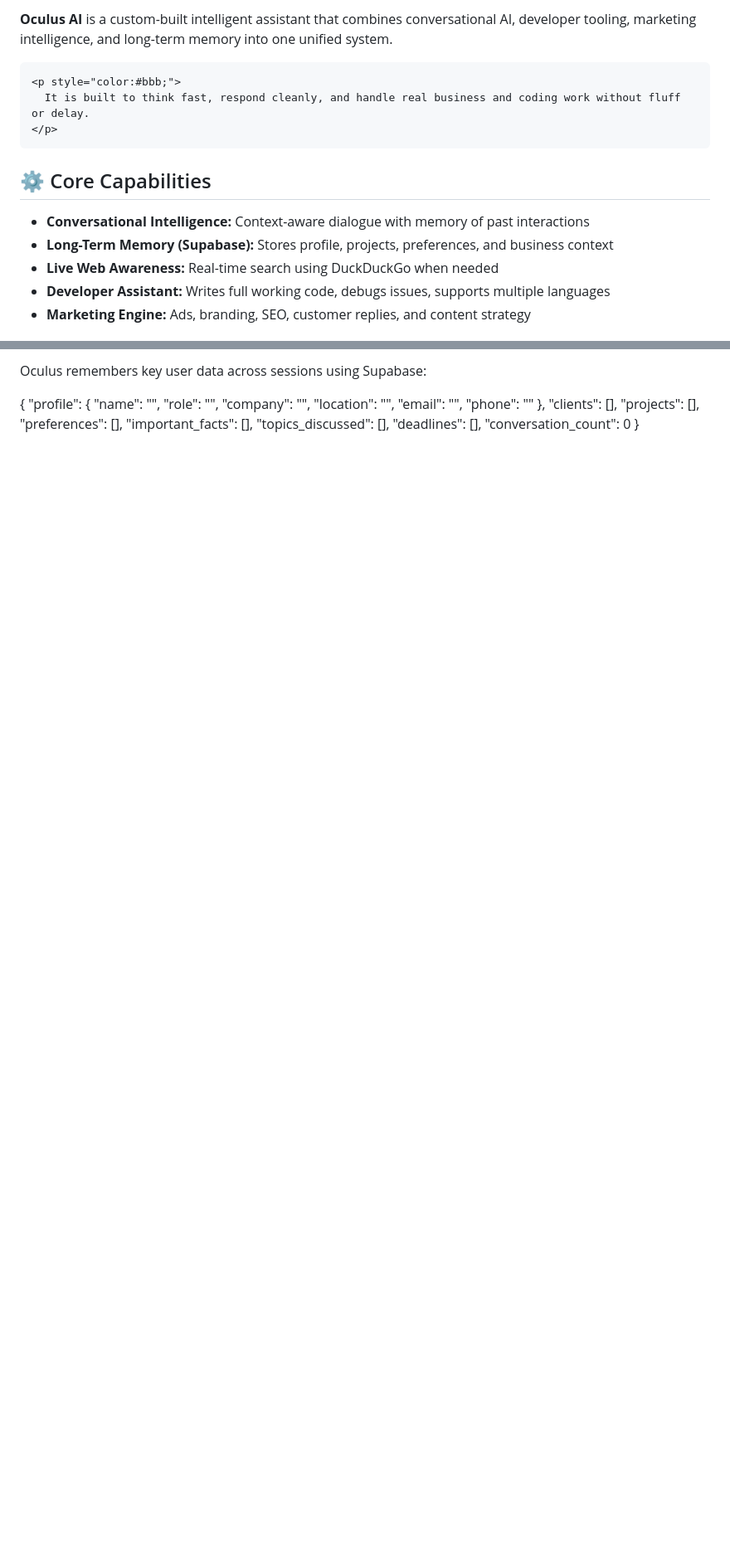
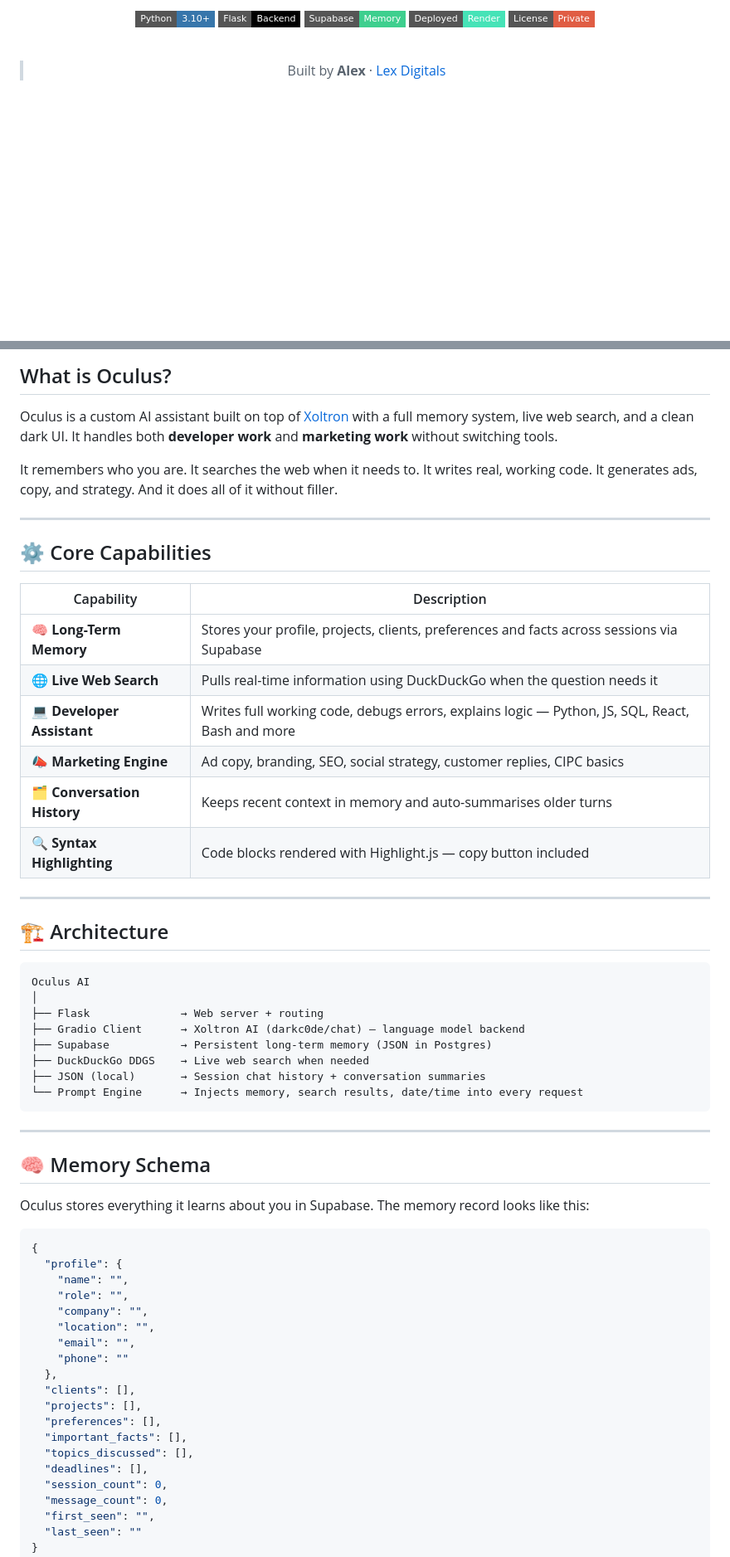
Before and after one commit to MarzWars/oculusai, a Markdown page: README.md, 2 parts joined by grey strips. Shown at 83% size. Drawn GitHub-style; badges without logos; blank space fills up the shorter version.

````diff
--- a/README.md
+++ b/README.md
@@ -19,24 +9,13 @@
 
-  <!-- INTRO -->
-  <div style="padding:30px 0;">
-    <p style="font-size:18px;">
-      <b>Oculus AI</b> is a custom-built intelligent assistant that combines conversational AI, developer tooling,
-      marketing intelligence, and long-term memory into one unified system.
-    </p>
+![Python](https://img.shields.io/badge/Python-3.10+-3776AB?style=flat-square&logo=python&logoColor=white)
+![Flask](https://img.shields.io/badge/Flask-Backend-000000?style=flat-square&logo=flask&logoColor=white)
+![Supabase](https://img.shields.io/badge/Supabase-Memory-3ECF8E?style=flat-square&logo=supabase&logoColor=white)
+![Render](https://img.shields.io/badge/Deployed-Render-46E3B7?style=flat-square&logo=render&logoColor=white)
+![License](https://img.shields.io/badge/License-Private-red?style=flat-square)
 
-    <p style="color:#bbb;">
-      It is built to think fast, respond cleanly, and handle real business and coding work without fluff or delay.
-    </p>
-  </div>
+<br>
 
-  <!-- CORE FEATURES -->
-  <h2 style="color:#7c5cff;">⚙️ Core Capabilities</h2>
+> Built by **Alex** · [Lex Digitals](https://lexdigitals.co.za)
 
-  <ul>
-    <li><b>Conversational Intelligence:</b> Context-aware dialogue with memory of past interactions</li>
-    <li><b>Long-Term Memory (Supabase):</b> Stores profile, projects, preferences, and business context</li>
-    <li><b>Live Web Awareness:</b> Real-time search using DuckDuckGo when needed</li>
-    <li><b>Developer Assistant:</b> Writes full working code, debugs issues, supports multiple languages</li>
-    <li><b>Marketing Engine:</b> Ads, branding, SEO, customer replies, and content strategy</li>
-  </ul>
+</div>
 
@@ -45,9 +23,45 @@
 
-  <p>
-    Oculus remembers key user data across sessions using Supabase:
-  </p>
+## What is Oculus?
 
-  <div style="background:#111826; padding:15px; border-radius:10px; font-family:monospace; font-size:13px; overflow:auto;">
+Oculus is a custom AI assistant built on top of [Xoltron](https://huggingface.co/spaces/darkc0de/chat) with a full memory system, live web search, and a clean dark UI. It handles both **developer work** and **marketing work** without switching tools.
+
+It remembers who you are. It searches the web when it needs to. It writes real, working code. It generates ads, copy, and strategy. And it does all of it without filler.
+
+---
+
+## ⚙️ Core Capabilities
+
+| Capability | Description |
+|---|---|
+| 🧠 **Long-Term Memory** | Stores your profile, projects, clients, preferences and facts across sessions via Supabase |
+| 🌐 **Live Web Search** | Pulls real-time information using DuckDuckGo when the question needs it |
+| 💻 **Developer Assistant** | Writes full working code, debugs errors, explains logic — Python, JS, SQL, React, Bash and more |
+| 📣 **Marketing Engine** | Ad copy, branding, SEO, social strategy, customer replies, CIPC basics |
+| 🗂️ **Conversation History** | Keeps recent context in memory and auto-summarises older turns |
+| 🔍 **Syntax Highlighting** | Code blocks rendered with Highlight.js — copy button included |
+
+---
+
+## 🏗️ Architecture
+
+```
+Oculus AI
+│
+├── Flask              → Web server + routing
+├── Gradio Client      → Xoltron AI (darkc0de/chat) — language model backend
+├── Supabase           → Persistent long-term memory (JSON in Postgres)
+├── DuckDuckGo DDGS    → Live web search when needed
+├── JSON (local)       → Session chat history + conversation summaries
+└── Prompt Engine      → Injects memory, search results, date/time into every request
+```
+
+---
+
+## 🧠 Memory Schema
+
+Oculus stores everything it learns about you in Supabase. The memory record looks like this:
+
+```json
 {
   "profile": {
     "name": "",
@@ -63,5 +77,8 @@
   "important_facts": [],
   "topics_discussed": [],
   "deadlines": [],
-  "conversation_count": 0
+  "session_count": 0,
+  "message_count": 0,
+  "first_seen": "",
+  "last_seen": ""
 }
````
Also changed, not shown: other parts of README.md (+74 -74 lines).
